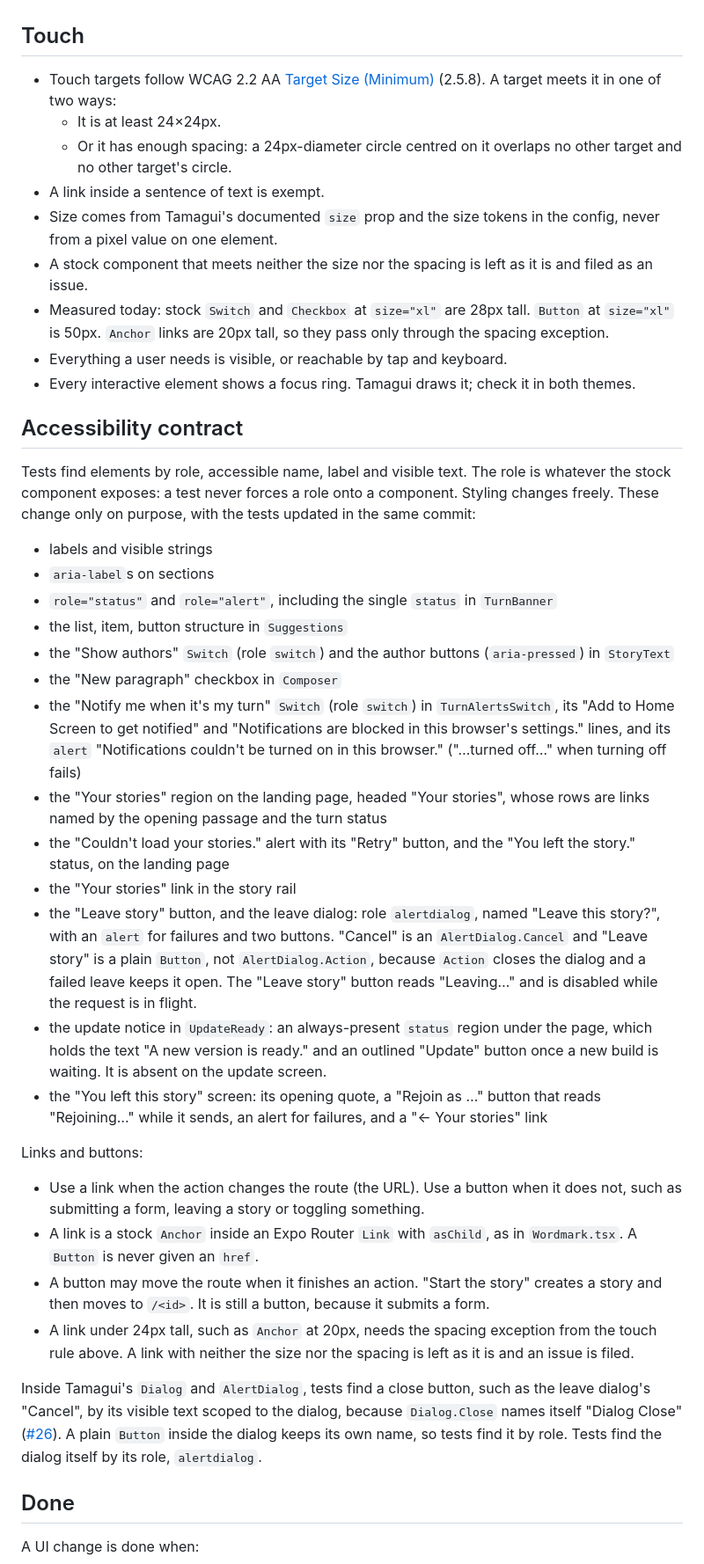
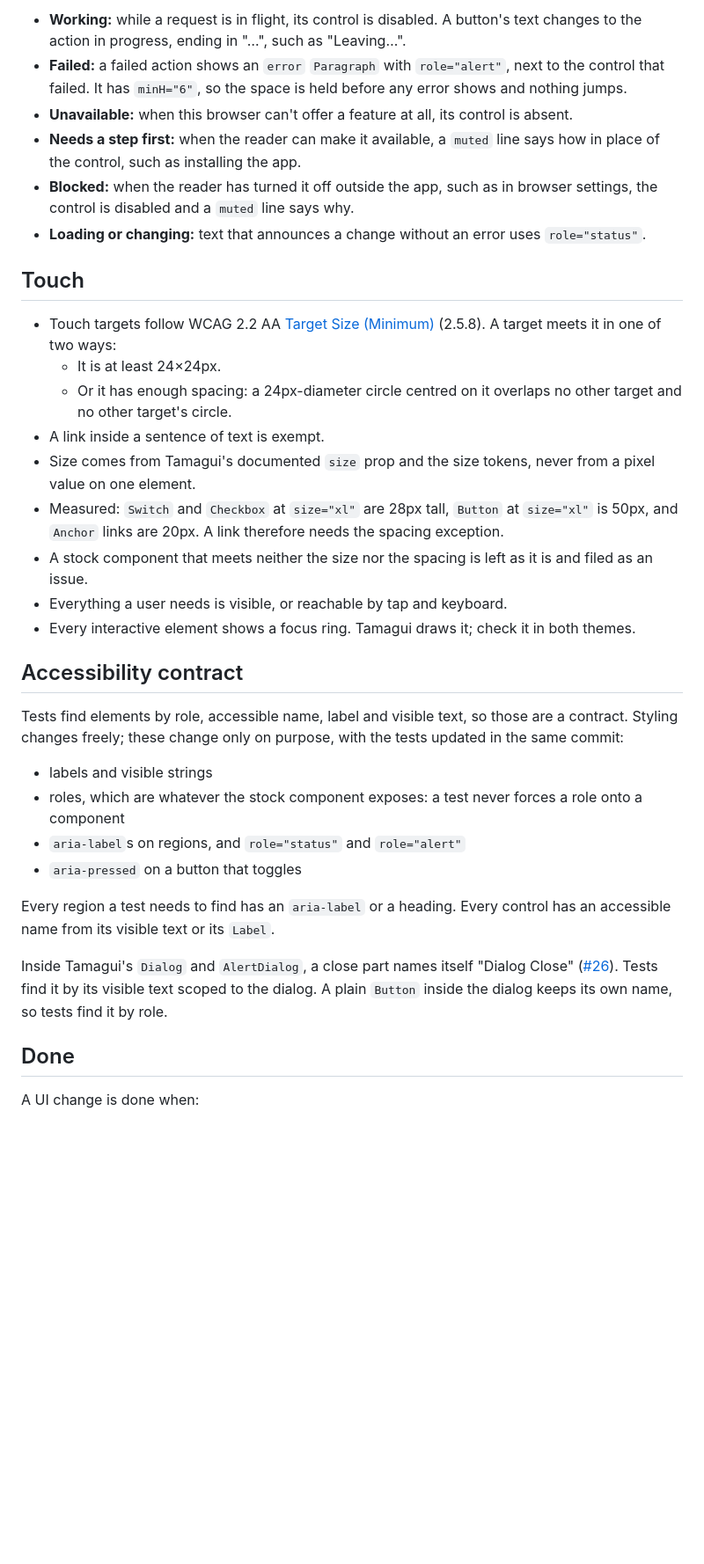
Before and after one commit to ebh/andthen, a Markdown page: .claude/rules/ui.md, the part around one of its changes. Shown at 88% size. Rendered like a GitHub page; blank space fills up the shorter version.

```diff
--- a/.claude/rules/ui.md
+++ b/.claude/rules/ui.md
@@ -83,3 +93,9 @@ A plain `Button` takes the stock raised fill, from the `level2` theme every `But
+- **Working:** while a request is in flight, its control is disabled. A button's text changes to the action in progress, ending in "…", such as "Leaving…".
+- **Failed:** a failed action shows an `error` `Paragraph` with `role="alert"`, next to the control that failed. It has `minH="6"`, so the space is held before any error shows and nothing jumps.
+- **Unavailable:** when this browser can't offer a feature at all, its control is absent.
+- **Needs a step first:** when the reader can make it available, a `muted` line says how in place of the control, such as installing the app.
+- **Blocked:** when the reader has turned it off outside the app, such as in browser settings, the control is disabled and a `muted` line says why.
+- **Loading or changing:** text that announces a change without an error uses `role="status"`.
 
 ## Touch
 
@@ -87,38 +103,24 @@ A plain `Button` takes the stock raised fill, from the `level2` theme every `But
   - It is at least 24×24px.
   - Or it has enough spacing: a 24px-diameter circle centred on it overlaps no other target and no other target's circle.
 - A link inside a sentence of text is exempt.
-- Size comes from Tamagui's documented `size` prop and the size tokens in the config, never from a pixel value on one element.
+- Size comes from Tamagui's documented `size` prop and the size tokens, never from a pixel value on one element.
+- Measured: `Switch` and `Checkbox` at `size="xl"` are 28px tall, `Button` at `size="xl"` is 50px, and `Anchor` links are 20px. A link therefore needs the spacing exception.
 - A stock component that meets neither the size nor the spacing is left as it is and filed as an issue.
-- Measured today: stock `Switch` and `Checkbox` at `size="xl"` are 28px tall. `Button` at `size="xl"` is 50px. `Anchor` links are 20px tall, so they pass only through the spacing exception.
 - Everything a user needs is visible, or reachable by tap and keyboard.
 - Every interactive element shows a focus ring. Tamagui draws it; check it in both themes.
 
 ## Accessibility contract
 
-Tests find elements by role, accessible name, label and visible text. The role is whatever the stock component exposes: a test never forces a role onto a component. Styling changes freely. These change only on purpose, with the tests updated in the same commit:
+Tests find elements by role, accessible name, label and visible text, so those are a contract. Styling changes freely; these change only on purpose, with the tests updated in the same commit:
 
 - labels and visible strings
-- `aria-label`s on sections
-- `role="status"` and `role="alert"`, including the single `status` in `TurnBanner`
-- the list, item, button structure in `Suggestions`
-- the "Show authors" `Switch` (role `switch`) and the author buttons (`aria-pressed`) in `StoryText`
-- the "New paragraph" checkbox in `Composer`
-- the "Notify me when it's my turn" `Switch` (role `switch`) in `TurnAlertsSwitch`, its "Add to Home Screen to get notified" and "Notifications are blocked in this browser's settings." lines, and its `alert` "Notifications couldn't be turned on in this browser." ("…turned off…" when turning off fails)
-- the "Your stories" region on the landing page, headed "Your stories", whose rows are links named by the opening passage and the turn status
-- the "Couldn't load your stories." alert with its "Retry" button, and the "You left the story." status, on the landing page
-- the "Your stories" link in the story rail
-- the "Leave story" button, and the leave dialog: role `alertdialog`, named "Leave this story?", with an `alert` for failures and two buttons. "Cancel" is an `AlertDialog.Cancel` and "Leave story" is a plain `Button`, not `AlertDialog.Action`, because `Action` closes the dialog and a failed leave keeps it open. The "Leave story" button reads "Leaving…" and is disabled while the request is in flight.
-- the update notice in `UpdateReady`: an always-present `status` region under the page, which holds the text "A new version is ready." and an outlined "Update" button once a new build is waiting. It is absent on the update screen.
-- the "You left this story" screen: its opening quote, a "Rejoin as …" button that reads "Rejoining…" while it sends, an alert for failures, and a "← Your stories" link
+- roles, which are whatever the stock component exposes: a test never forces a role onto a component
+- `aria-label`s on regions, and `role="status"` and `role="alert"`
+- `aria-pressed` on a button that toggles
 
-Links and buttons:
+Every region a test needs to find has an `aria-label` or a heading. Every control has an accessible name from its visible text or its `Label`.
 
-- Use a link when the action changes the route (the URL). Use a button when it does not, such as submitting a form, leaving a story or toggling something.
-- A link is a stock `Anchor` inside an Expo Router `Link` with `asChild`, as in `Wordmark.tsx`. A `Button` is never given an `href`.
-- A button may move the route when it finishes an action. "Start the story" creates a story and then moves to `/<id>`. It is still a button, because it submits a form.
-- A link under 24px tall, such as `Anchor` at 20px, needs the spacing exception from the touch rule above. A link with neither the size nor the spacing is left as it is and an issue is filed.
-
-Inside Tamagui's `Dialog` and `AlertDialog`, tests find a close button, such as the leave dialog's "Cancel", by its visible text scoped to the dialog, because `Dialog.Close` names itself "Dialog Close" ([#26](https://github.com/ebh/andthen/issues/26)). A plain `Button` inside the dialog keeps its own name, so tests find it by role. Tests find the dialog itself by its role, `alertdialog`.
+Inside Tamagui's `Dialog` and `AlertDialog`, a close part names itself "Dialog Close" ([#26](https://github.com/ebh/andthen/issues/26)). Tests find it by its visible text scoped to the dialog. A plain `Button` inside the dialog keeps its own name, so tests find it by role.
 
 ## Done
 
```
Also changed, not shown: other parts of .claude/rules/ui.md (+54 -44 lines).
